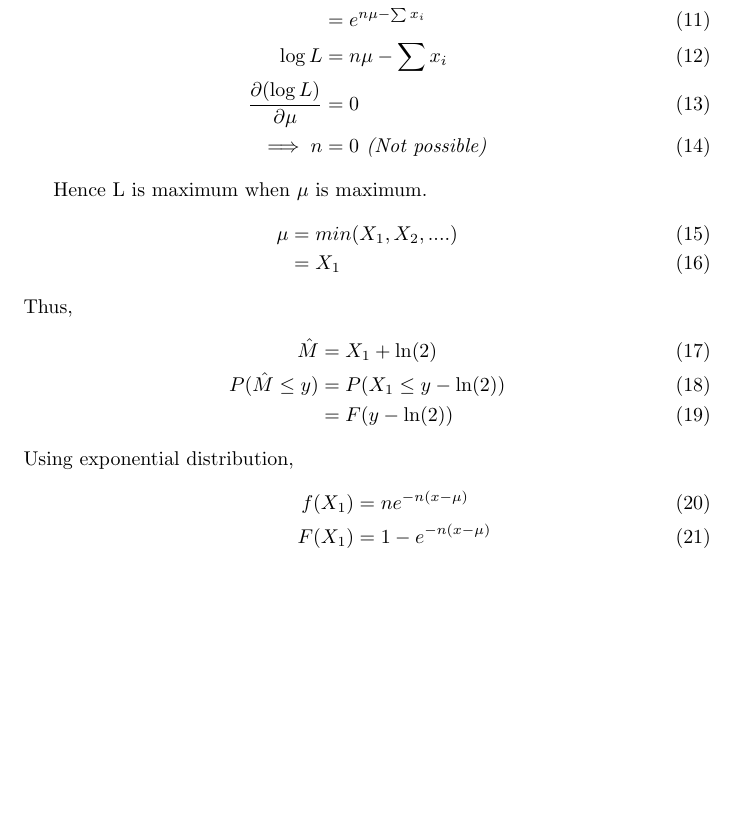
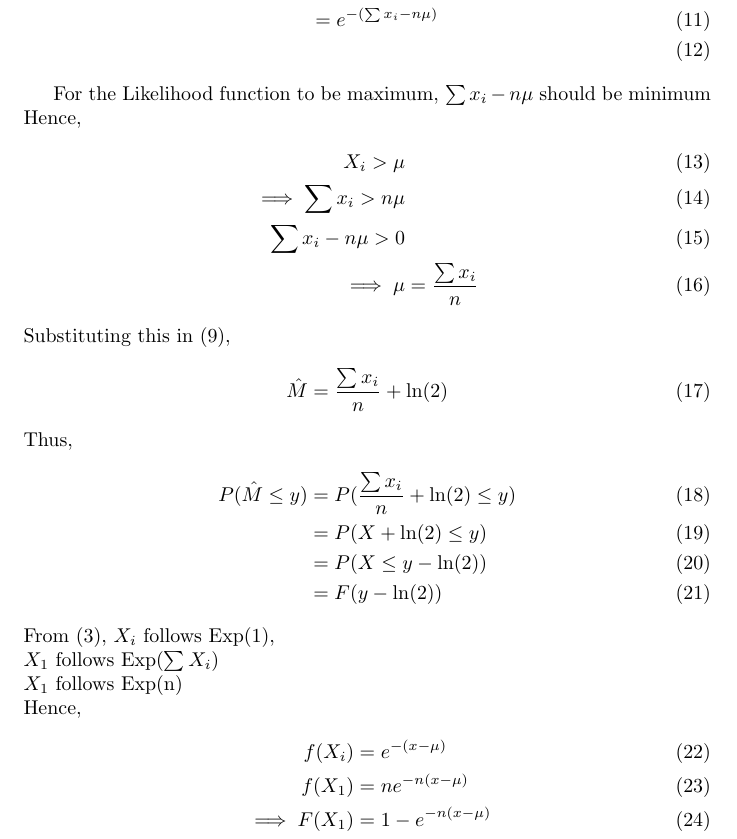
Before and after one commit to anupama1412/probability, a LaTeX document (39.2023/main.tex): part of page 2 of 2, cut so that both start at the same text, the shorter picture padded with empty space. Compiled offline with pdfLaTeX.

Commit message:
Add files via upload

```diff
--- a/39.2023/main.tex
+++ b/39.2023/main.tex
@@ -139,27 +141,38 @@ F(x; \mu) &= 0.5\\
 L, the Maximum Likelihood Estimator of the distribution is given by,
 \begin{align}
 L &= \prod e^{-(x-\mu)}\\
-&= e^{n\mu-\sum x_i}\\
-\log L &= n\mu - \sum x_i\\
-\frac{\partial {(\log L)}}{\partial \mu} &= 0\\
-\implies n &= 0 \text{ (Not possible)}
+&= e^{-(\sum x_i-n\mu)}\\
 \end{align}
 \end{definition}
-Hence L is maximum when $\mu$ is maximum.
+For the Likelihood function to be maximum,
+$\sum x_i-n\mu$ should be minimum
+Hence,
 \begin{align}
-\mu &= min(X_1, X_2,....)\\
-&= X_1
+X_i > \mu\\
+\implies \sum x_i > n\mu\\
+\sum x_i-n\mu > 0\\
+\implies \mu &= \frac{\sum x_i}{n}
+\end{align}
+Substituting this in (\ref{eq:39}),
+\begin{align}
+\hat{M} &= \frac{\sum x_i}{n} + \ln(2)
 \end{align}
 Thus,
 \begin{align}
-\hat{M} &= X_1 + \ln(2)\\
-P(\hat{M} \leq y) &= P(X_1 \leq y-\ln(2))\\
+P(\hat{M} \leq y) &= P(\frac{\sum x_i}{n} + \ln(2) \leq y)\\
+&= P(X + \ln(2) \leq y)\\
+&= P(X \leq y - \ln(2))\\
 &= F(y-\ln(2))
 \end{align}
-Using exponential distribution,
+From (\ref{eq:391}),
+$X_i$ follows Exp(1),\\
+$X_1$ follows Exp($\sum X_i$) \\
+$X_1$ follows Exp(n)\\
+Hence,
 \begin{align}
+f(X_i) &= e^{-(x-\mu)}\\
 f(X_1) &= ne^{-n(x-\mu)}\\
-F(X_1) &= 1-e^{-n(x-\mu)}\\
+\implies F(X_1) &= 1-e^{-n(x-\mu)}\\
 \implies F(y-\ln(2)) &= 1-e^{-n(y-\ln(2)-\mu)}
 \end{align}
 When $y = 2$ and $\mu = 1$,
```
Also changed, not shown: 39.2023/main.pdf, 39.2023/main.tex (2 more changed lines), 2 other files.
